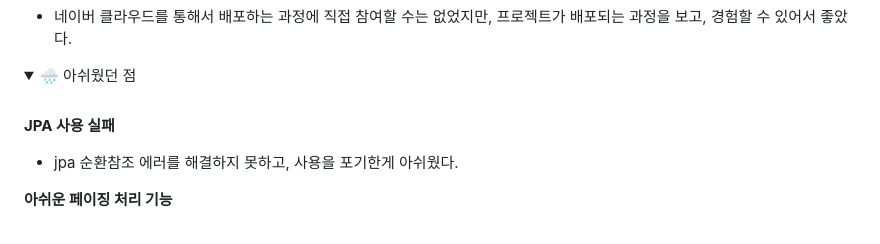
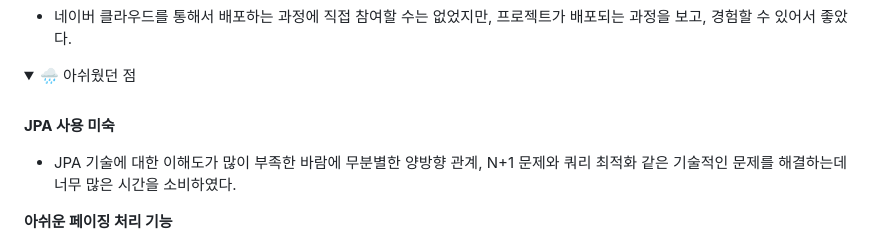
Before and after one commit to minwoorich/metahouse, a Markdown page: README.md, the part around the change. Rendered like a GitHub page; folded sections open.

```diff
--- a/README.md
+++ b/README.md
@@ -146,9 +146,9 @@
 <summary> 🌧️ 아쉬웠던 점 </summary>
 <br/>
 
-**JPA 사용 실패**
+**JPA 사용 미숙**
 
-- jpa 순환참조 에러를 해결하지 못하고, 사용을 포기한게 아쉬웠다.
+- JPA 기술에 대한 이해도가 많이 부족한 바람에 무분별한 양방향 관계, N+1 문제와 쿼리 최적화 같은 기술적인 문제를 해결하는데 너무 많은 시간을 소비하였다.
 
 **아쉬운 페이징 처리 기능**
 
```
